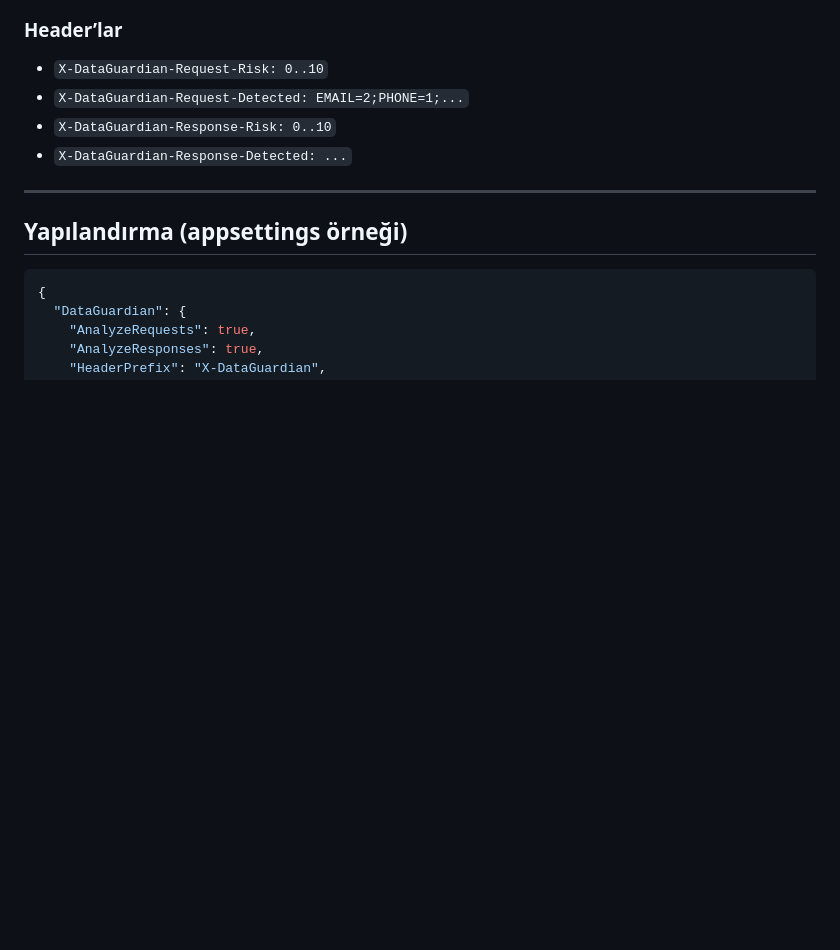
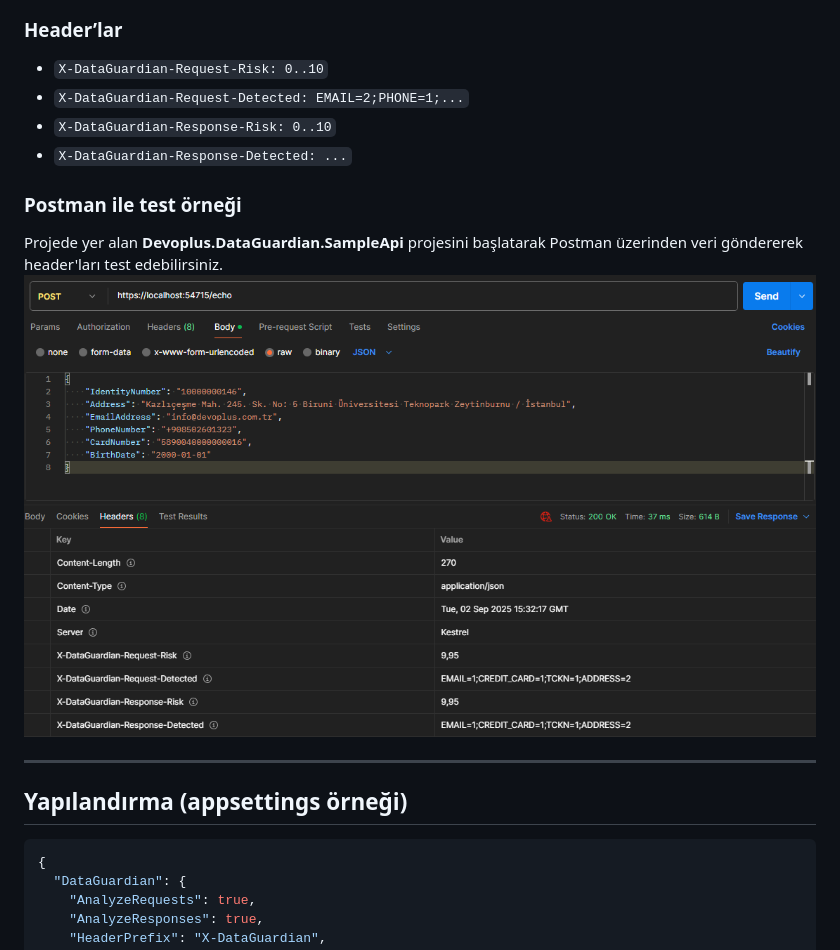
Before and after one commit to devoplus/DataGuardian, a Markdown page: README.md, the part around one of its changes. GitHub-like rendering; pictures changed too: assets/postman_ss.png (added); blank space fills up the shorter version.

Commit message:
Postman test örneği eklendi.

```diff
--- a/README.md
+++ b/README.md
@@ -64,6 +65,10 @@ app.Run();
 - `X-DataGuardian-Request-Detected: EMAIL=2;PHONE=1;...`
 - `X-DataGuardian-Response-Risk: 0..10`
 - `X-DataGuardian-Response-Detected: ...`
+
+### Postman ile test örneği
+Projede yer alan **Devoplus.DataGuardian.SampleApi** projesini başlatarak Postman üzerinden veri göndererek header'ları test edebilirsiniz.
+![Postman ekran görüntüsü](assets/postman_ss.png "Postman")
 
 ---
 
```
Also changed, not shown: other parts of README.md (+1 -0 lines).
